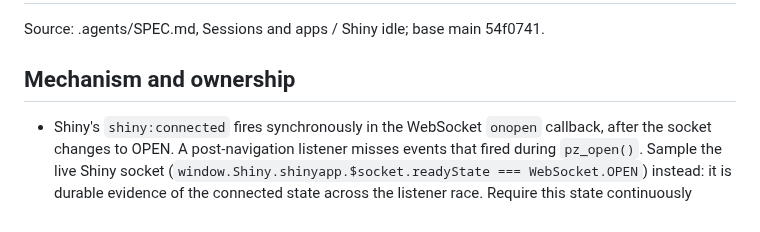
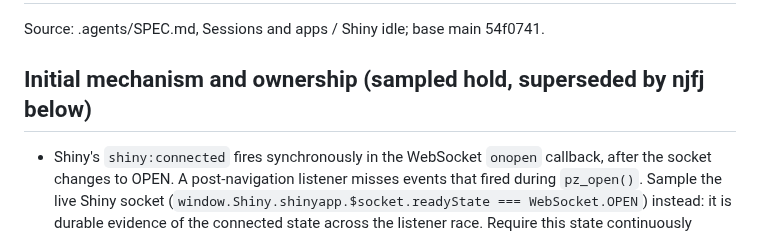
Before and after one commit to posit-dev/paparazzi, a Markdown page: .agents/phases/shiny-idle.md, the part around the change. Drawn GitHub-style.

Commit message:
docs(phases): mark sampled idle mechanism superseded
Direct future readers to the continuous browser-side replacement design later in the phase note.

Kata: paparazzi#njfj

```diff
--- a/.agents/phases/shiny-idle.md
+++ b/.agents/phases/shiny-idle.md
@@ -2,7 +2,7 @@
 
 Source: .agents/SPEC.md, Sessions and apps / Shiny idle; base main 54f0741.
 
-## Mechanism and ownership
+## Initial mechanism and ownership (sampled hold, superseded by njfj below)
 
 - Shiny's `shiny:connected` fires synchronously in the WebSocket `onopen` callback, after the socket changes to OPEN. A post-navigation listener misses events that fired during `pz_open()`. Sample the live Shiny socket (`window.Shiny.shinyapp.$socket.readyState === WebSocket.OPEN`) instead: it is durable evidence of the connected state across the listener race. Require this state continuously through the 200ms hold; by the next poll after an OPEN sample the onopen callback has fired. Do not install listeners in the init/restore window, add flags, or alter page state.
 - After document load, a page lacking `Shiny.shinyapp` is not a Shiny page: fail immediately with a clear classed error, both in the direct wait and explicit `pz_open(wait = 'shiny')`. Poll the trio (open connection, no `shiny-busy` on html, zero `.recalculating`) in a single JS sample and reset the stable-since timestamp on any false sample. The existing `pz_poll()` pumps the child loop at 100ms intervals and enforces the session/default or per-call timeout; no new timer mechanism. Window must finish within the same timeout budget.
```
